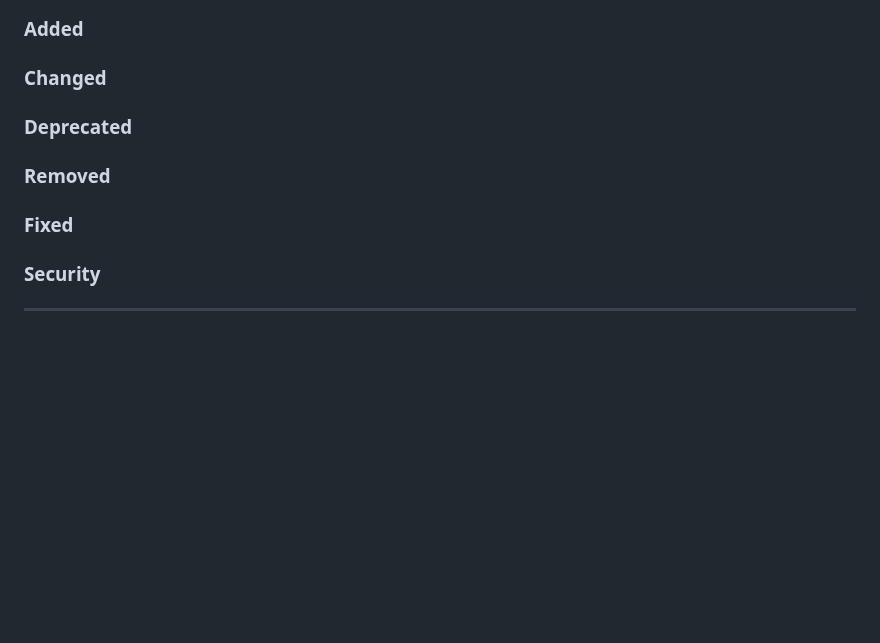
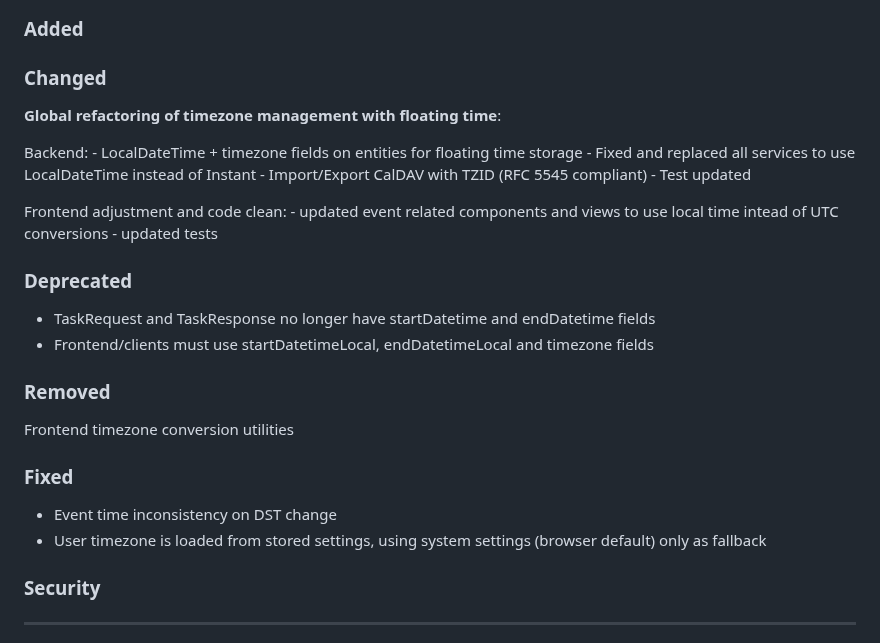
Before and after one commit to FilTer87/P-Cal, a Markdown page: CHANGELOG.md, the part around the change. Rendered like a GitHub page; blank space fills up the shorter version.

Commit message:
CHANGELOG update

```diff
--- a/CHANGELOG.md
+++ b/CHANGELOG.md
@@ -10,11 +10,31 @@ This project adheres to [Semantic Versioning 2.0.0](https://semver.org/spec/v2.0
 
 ### Changed
 
+**Global refactoring of timezone management with floating time**:
+
+  Backend:
+    - LocalDateTime + timezone fields on entities for floating time storage
+    - Fixed and replaced all services to use LocalDateTime instead of Instant
+    - Import/Export CalDAV with TZID (RFC 5545 compliant)
+    - Test updated
+
+  Frontend adjustment and code clean:
+    - updated event related components and views to use local time intead of UTC conversions
+    - updated tests
+
 ### Deprecated
+
+- TaskRequest and TaskResponse no longer have startDatetime and endDatetime fields
+- Frontend/clients must use startDatetimeLocal, endDatetimeLocal and timezone fields
 
 ### Removed
 
+Frontend timezone conversion utilities
+
 ### Fixed
+
+- Event time inconsistency on DST change
+- User timezone is loaded from stored settings, using system settings (browser default) only as fallback
 
 ### Security
 
```
